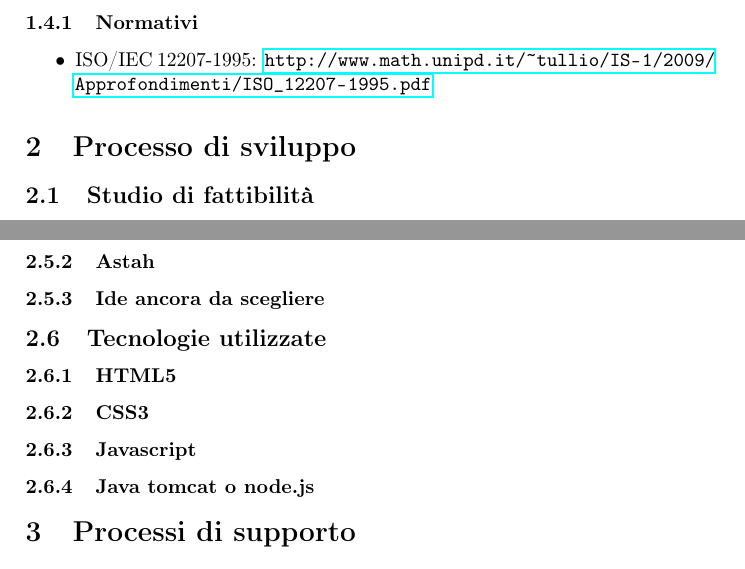
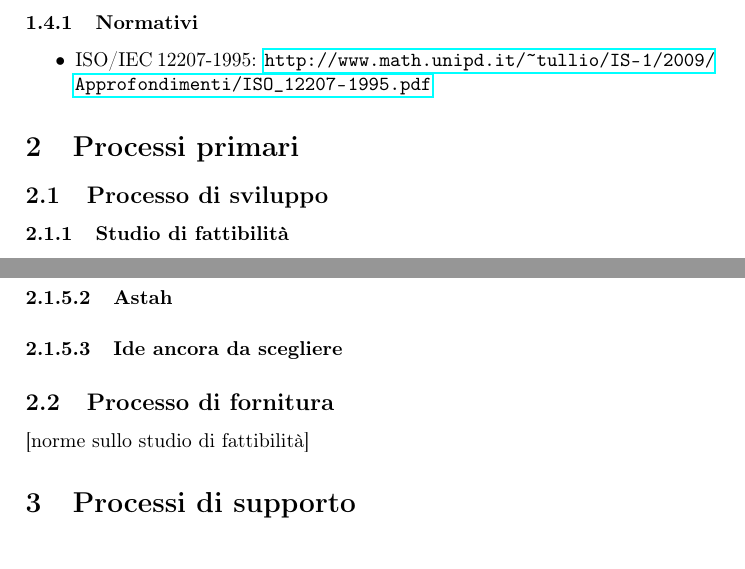
Before and after one commit to hivex-unipd/swedesigner-doc, a LaTeX document (doc/Interni/Norme_di_progetto/Norme_di_progetto_v_0_0_3.tex): two parts of pages 4 and 6 of 9 before the commit and two parts of pages 4 and 5 of 8 after it, joined at a grey line, cut so that both start at the same text. Compiled offline with pdfLaTeX.

Commit message:
modificata struttura norme di progetto

```diff
--- a/doc/Interni/Norme_di_progetto/Norme_di_progetto_v_0_0_3.tex
+++ b/doc/Interni/Norme_di_progetto/Norme_di_progetto_v_0_0_3.tex
@@ -36,7 +36,10 @@ Questo documento (interno al gruppo) regolamenta i processi del progetto didatti
 		\begin{itemize}
 		\item ISO/IEC 12207-1995: \url{http://www.math.unipd.it/\~tullio/IS-1/2009/Approfondimenti/ISO_12207-1995.pdf}
 		\end{itemize}
-\section{Processo di sviluppo}
 
-	\subsection{Studio di fattibilità}
+\section{Processi primari}
+
+\subsection{Processo di sviluppo}
+
+	\subsubsection{Studio di fattibilità}
 	La fase antecedente alla realizzazione del progetto\ped{g} consiste nel fissare delle riunioni in modo che il team\ped{g} possa discutere di esso. Sarà poi compito degli analisti redigere lo \texttt{studio di fattibilità},la cui struttura è specificata a seguire: %inserire struttura studio di fattibilità
@@ -70,11 +73,10 @@ Questo documento (interno al gruppo) regolamenta i processi del progetto didatti
 		Per tenere traccia dei casi d'uso e dei requisiti il team\ped{g} ha scelto di usare PragmaDB(https://github.com/StefanoMunari/PragmaDB) creato da studenti degli anni passati. Essa è accessibile via broswer nel server dedicato tramite autenticazione.Inoltre permette l'esportazione in \LaTeX{} delle tabelle.
-		\subsubsection{Astah}
-		\subsubsection{Ide ancora da scegliere}
-	\subsection{Tecnologie utilizzate}
-	\subsubsection{HTML5}
-	\subsubsection{CSS3}
-	\subsubsection{Javascript}
-	\subsubsection{Java tomcat o node.js}
+		\paragraph{Astah}
+		\paragraph{Ide ancora da scegliere}
+
+\subsection{Processo di fornitura}
+
+[norme sullo studio di fattibilità]
 
 \section{Processi di supporto}
 I processi normati in questa sezione hanno la funzione di aiutare gli altri processi.
```
Also changed, not shown: doc/Interni/Norme_di_progetto/Norme_di_progetto_v_0_0_3.tex (16 more changed lines).
